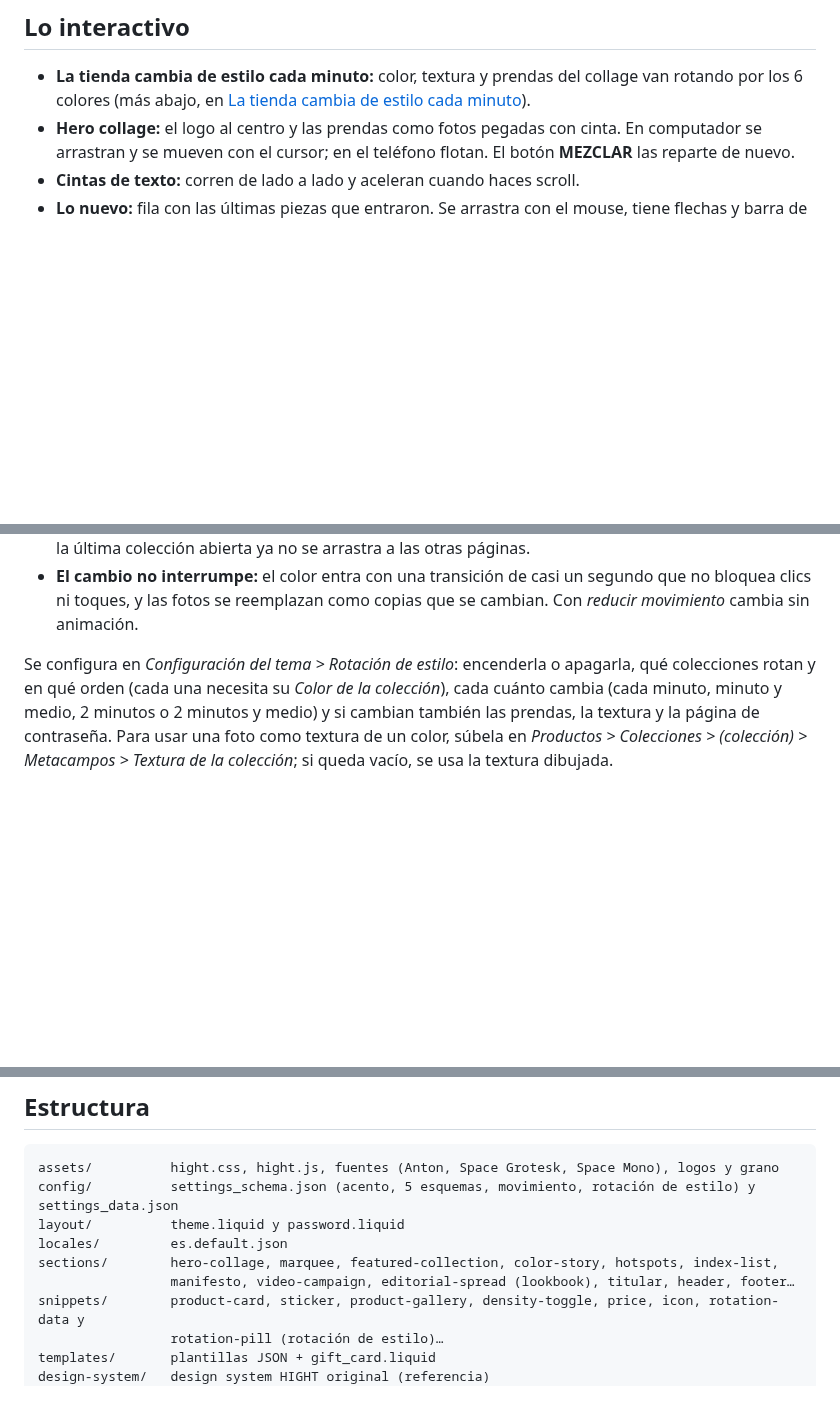
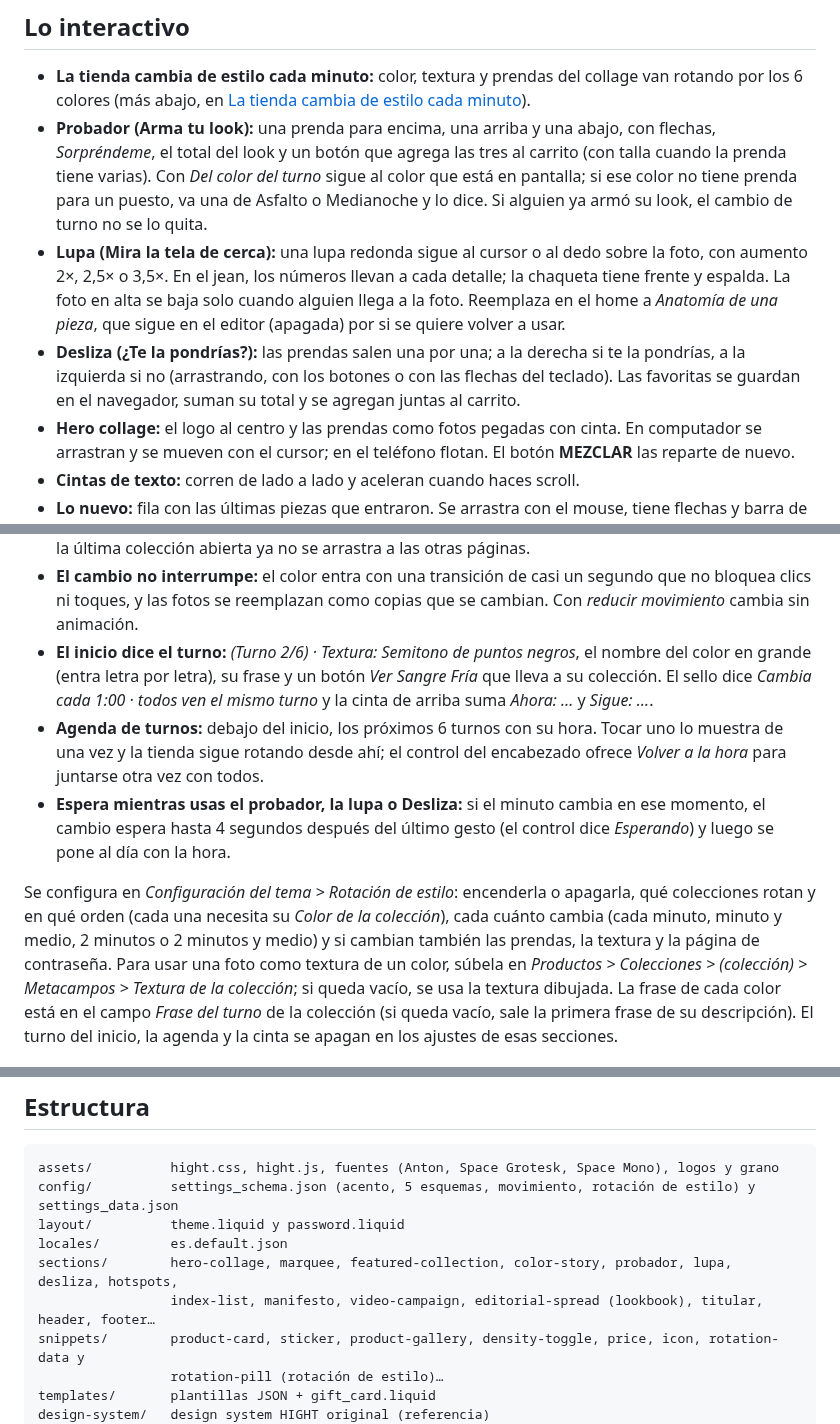
Before and after one commit to yhdc86dgnb-afk/HIGHT, a Markdown page: README.md, 3 parts joined by grey strips. Drawn GitHub-style; blank space fills up the shorter version.

```diff
--- a/README.md
+++ b/README.md
@@ -26,6 +26,17 @@ El logo gótico se mantiene: es la marca. El design system original sigue en [`d
 
 - **La tienda cambia de estilo cada minuto:** color, textura y prendas del collage van rotando por los 6 colores
   (más abajo, en [La tienda cambia de estilo cada minuto](#la-tienda-cambia-de-estilo-cada-minuto)).
+- **Probador (Arma tu look):** una prenda para encima, una arriba y una abajo, con flechas, *Sorpréndeme*, el total
+  del look y un botón que agrega las tres al carrito (con talla cuando la prenda tiene varias). Con *Del color del
+  turno* sigue al color que está en pantalla; si ese color no tiene prenda para un puesto, va una de Asfalto o
+  Medianoche y lo dice. Si alguien ya armó su look, el cambio de turno no se lo quita.
+- **Lupa (Mira la tela de cerca):** una lupa redonda sigue al cursor o al dedo sobre la foto, con aumento 2×, 2,5× o
+  3,5×. En el jean, los números llevan a cada detalle; la chaqueta tiene frente y espalda. La foto en alta se baja solo
+  cuando alguien llega a la foto. Reemplaza en el home a *Anatomía de una pieza*, que sigue en el editor (apagada) por
+  si se quiere volver a usar.
+- **Desliza (¿Te la pondrías?):** las prendas salen una por una; a la derecha si te la pondrías, a la izquierda si
+  no (arrastrando, con los botones o con las flechas del teclado). Las favoritas se guardan en el navegador, suman su
+  total y se agregan juntas al carrito.
 - **Hero collage:** el logo al centro y las prendas como fotos pegadas con cinta. En computador se arrastran y se
   mueven con el cursor; en el teléfono flotan. El botón **MEZCLAR** las reparte de nuevo.
 - **Cintas de texto:** corren de lado a lado y aceleran cuando haces scroll.
@@ -101,11 +112,20 @@ Al empezar cada minuto la tienda pasa al color siguiente: Radiactivo → Sangre
   ya no se arrastra a las otras páginas.
 - **El cambio no interrumpe:** el color entra con una transición de casi un segundo que no bloquea clics ni toques,
   y las fotos se reemplazan como copias que se cambian. Con *reducir movimiento* cambia sin animación.
+- **El inicio dice el turno:** *(Turno 2/6) · Textura: Semitono de puntos negros*, el nombre del color en grande
+  (entra letra por letra), su frase y un botón *Ver Sangre Fría* que lleva a su colección. El sello dice *Cambia cada
+  1:00 · todos ven el mismo turno* y la cinta de arriba suma *Ahora: …* y *Sigue: …*.
+- **Agenda de turnos:** debajo del inicio, los próximos 6 turnos con su hora. Tocar uno lo muestra de una vez y la
+  tienda sigue rotando desde ahí; el control del encabezado ofrece *Volver a la hora* para juntarse otra vez con todos.
+- **Espera mientras usas el probador, la lupa o Desliza:** si el minuto cambia en ese momento, el cambio espera hasta 4
+  segundos después del último gesto (el control dice *Esperando*) y luego se pone al día con la hora.
 
 Se configura en *Configuración del tema > Rotación de estilo*: encenderla o apagarla, qué colecciones rotan y en qué
 orden (cada una necesita su *Color de la colección*), cada cuánto cambia (cada minuto, minuto y medio, 2 minutos o 2
 minutos y medio) y si cambian también las prendas, la textura y la página de contraseña. Para usar una foto como
 textura de un color, súbela en *Productos > Colecciones > (colección) > Metacampos > Textura de la colección*; si
-queda vacío, se usa la textura dibujada.
+queda vacío, se usa la textura dibujada. La frase de cada color está en el campo *Frase del turno* de la colección (si
+queda vacío, sale la primera frase de su descripción). El turno del inicio, la agenda y la cinta se apagan en los
+ajustes de esas secciones.
 
 ![La tienda en tres minutos seguidos](docs/preview/rotacion.jpg)
@@ -200,8 +226,8 @@ assets/          hight.css, hight.js, fuentes (Anton, Space Grotesk, Space Mono)
 config/          settings_schema.json (acento, 5 esquemas, movimiento, rotación de estilo) y settings_data.json
 layout/          theme.liquid y password.liquid
 locales/         es.default.json
-sections/        hero-collage, marquee, featured-collection, color-story, hotspots, index-list,
-                 manifesto, video-campaign, editorial-spread (lookbook), titular, header, footer…
+sections/        hero-collage, marquee, featured-collection, color-story, probador, lupa, desliza, hotspots,
+                 index-list, manifesto, video-campaign, editorial-spread (lookbook), titular, header, footer…
 snippets/        product-card, sticker, product-gallery, density-toggle, price, icon, rotation-data y
                  rotation-pill (rotación de estilo)…
 templates/       plantillas JSON + gift_card.liquid
```
Also changed, not shown: other parts of README.md (+6 -0 lines), docs/preview/desliza.jpg (added), docs/preview/lupa.jpg (added), docs/preview/probador.jpg (added), 11 other files.
